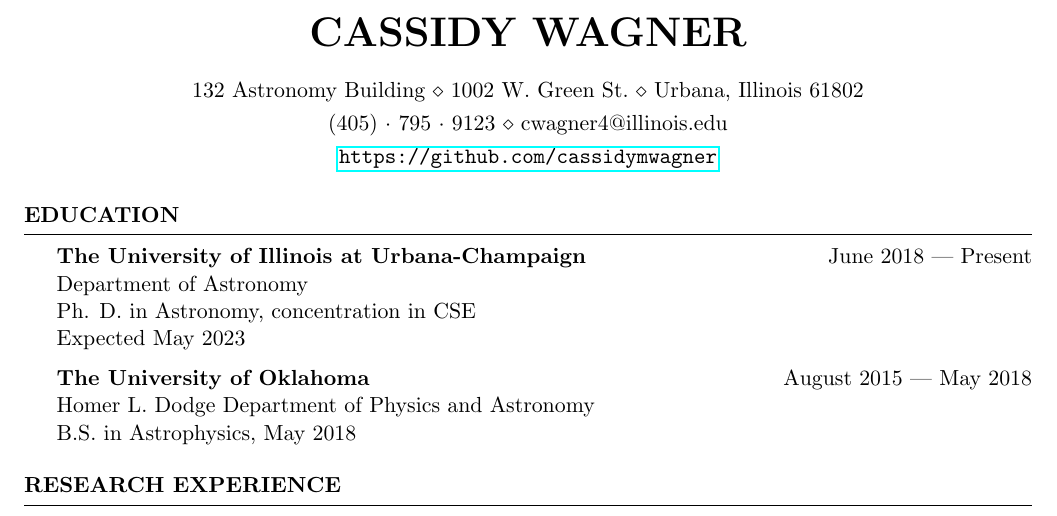
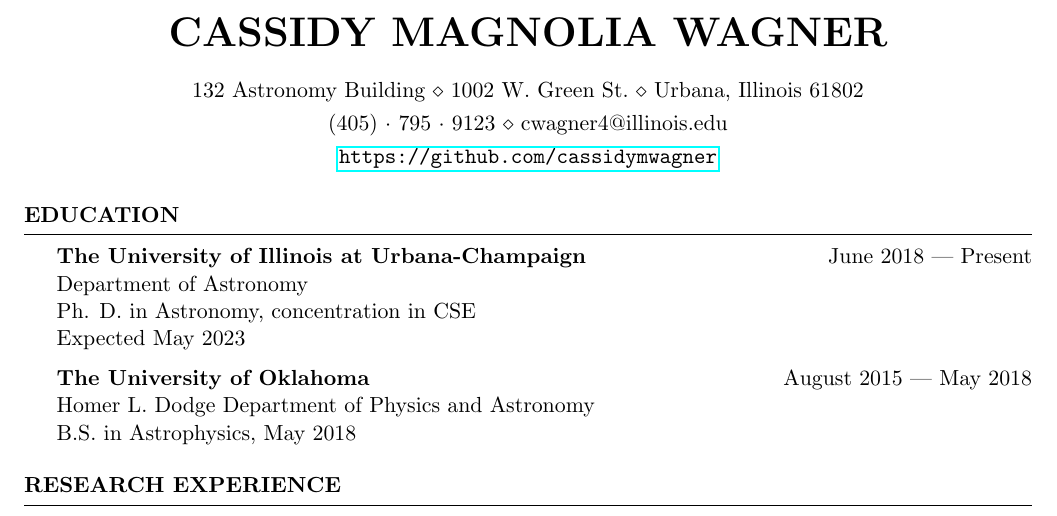
Before and after one commit to cassidymwagner/thw-jupyterlab-demo, a LaTeX CV (cv_4.tex): part of the page, cut so that both start at the same text. Compiled offline with pdfLaTeX.

Commit message:
Small CV edit

```diff
--- a/cv_4.tex
+++ b/cv_4.tex
@@ -25,7 +25,7 @@
 \usepackage[left=0.75in,top=0.6in,right=0.75in,bottom=0.6in]{geometry} % Document margins
 \usepackage{hyperref}
 
-\name{Cassidy Wagner} % Your name
+\name{Cassidy Magnolia Wagner} % Your name
 \address{(405)~$\cdot$~795~$\cdot$~9123 \\ cwagner4@illinois.edu} % Your phone number and email
 \address{\url{https://github.com/cassidymwagner}} % Your phone number and email
 \address{132 Astronomy Building \\ 1002 W.~Green St.~\\ Urbana, Illinois 61802} % Your address
```
Also changed, not shown: cv_4.pdf.
